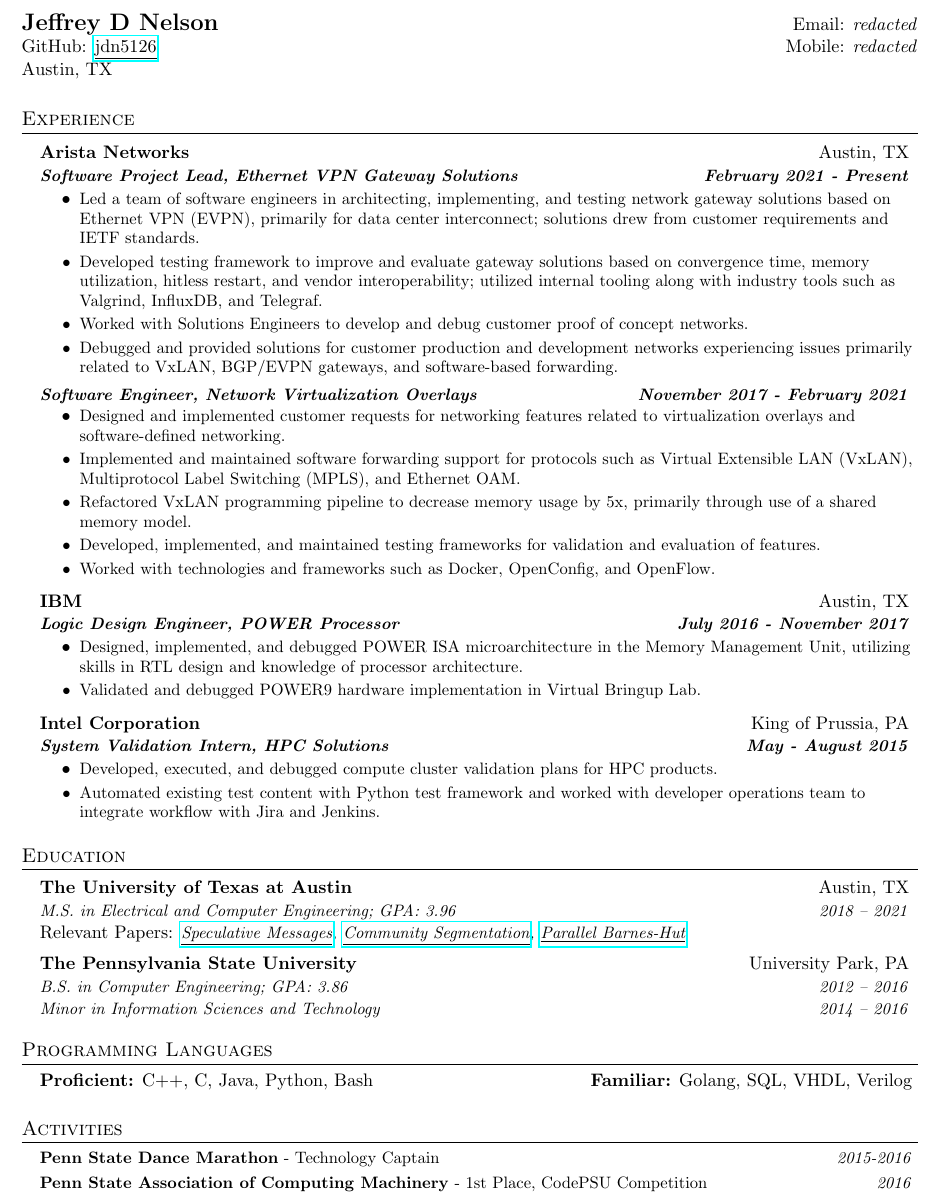
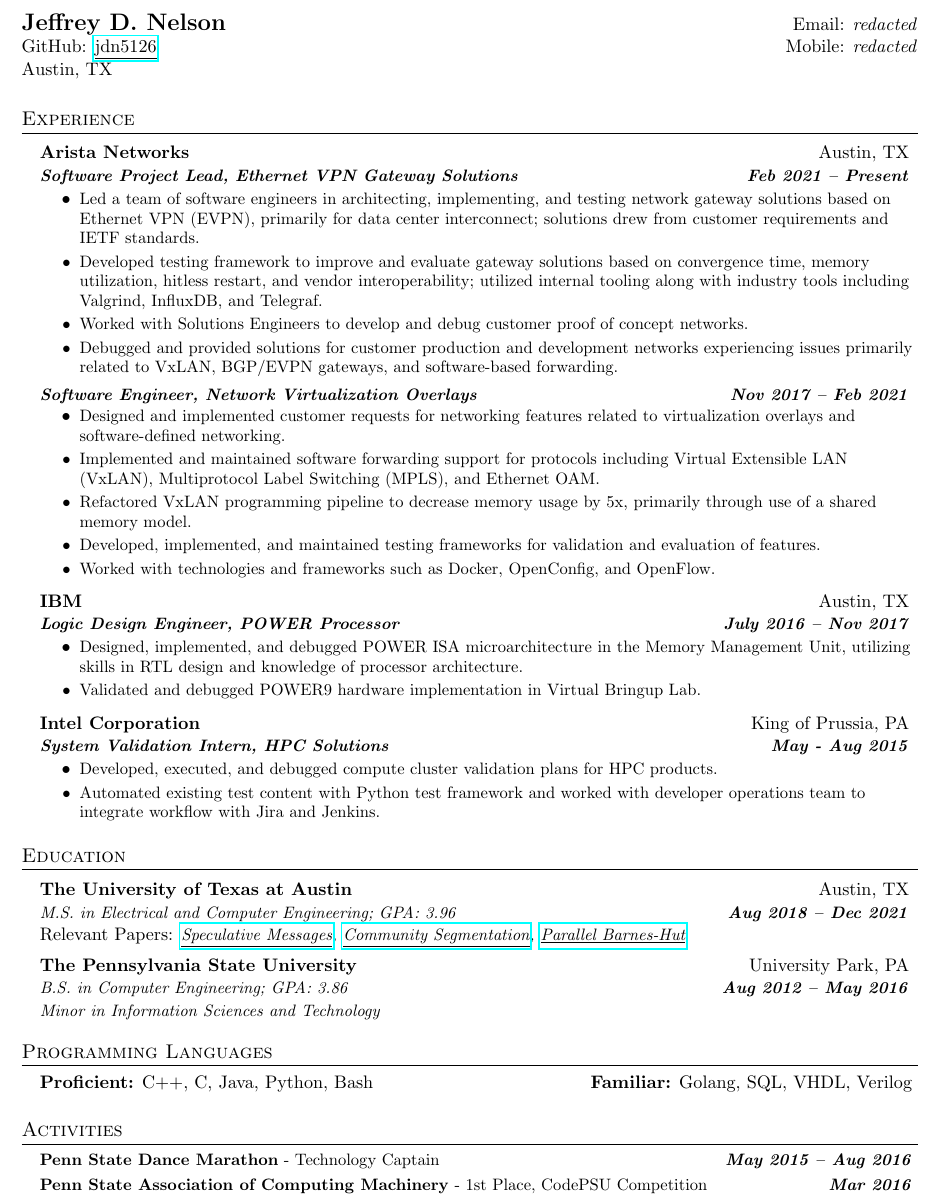
Before and after one commit to jdn5126/Resume, a LaTeX CV (JDN_Resume.tex): part of the page, cut so that both start at the same text. Compiled offline with pdfLaTeX.

Commit message:
update resume formatting

```diff
--- a/JDN_Resume.tex
+++ b/JDN_Resume.tex
@@ -84,7 +84,7 @@
 
 %----------HEADING-----------------
 \begin{tabular*}{\textwidth}{l@{\extracolsep{\fill}}r}
-  \textbf{\Large Jeffrey D Nelson} & Email: \textit{redacted}\\
+  \textbf{\Large Jeffrey D. Nelson} & Email: \textit{redacted}\\
   GitHub: \href{https://github.com/jdn5126}{\underline{jdn5126}} & Mobile: \textit{redacted} \\
   Austin, TX\\
 \end{tabular*}
@@ -93,31 +93,31 @@
 \section{Experience}
   \resumeSubHeadingListStart
     \companySubheading{Arista Networks}{Austin, TX}
-    \roleSubheading{Software Project Lead, Ethernet VPN Gateway Solutions}{February 2021 - Present}
+    \roleSubheading{Software Project Lead, Ethernet VPN Gateway Solutions}{Feb 2021 -- Present}
       \resumeItemListStart
         \resumeItem{Led a team of software engineers in architecting, implementing, and testing network gateway solutions based on Ethernet VPN (EVPN), primarily for data center interconnect; solutions drew from customer requirements and IETF standards.}
-        \resumeItem{Developed testing framework to improve and evaluate gateway solutions based on convergence time, memory utilization, hitless restart, and vendor interoperability; utilized internal tooling along with industry tools such as Valgrind, InfluxDB, and Telegraf.}
+        \resumeItem{Developed testing framework to improve and evaluate gateway solutions based on convergence time, memory utilization, hitless restart, and vendor interoperability; utilized internal tooling along with industry tools including Valgrind, InfluxDB, and Telegraf.}
         \resumeItem{Worked with Solutions Engineers to develop and debug customer proof of concept networks.}
         \resumeItem{Debugged and provided solutions for customer production and development networks experiencing issues primarily related to VxLAN, BGP/EVPN gateways, and software-based forwarding.}
       \resumeItemListEnd
-    \roleSubheading{Software Engineer, Network Virtualization Overlays}{November 2017 - February 2021}
+    \roleSubheading{Software Engineer, Network Virtualization Overlays}{Nov 2017 -- Feb 2021}
       \resumeItemListStart
         \resumeItem{Designed and implemented customer requests for networking features related to virtualization overlays and software-defined networking.}
-        \resumeItem{Implemented and maintained software forwarding support for protocols such as Virtual Extensible LAN (VxLAN), Multiprotocol Label Switching (MPLS), and Ethernet OAM.}
+        \resumeItem{Implemented and maintained software forwarding support for protocols including Virtual Extensible LAN (VxLAN), Multiprotocol Label Switching (MPLS), and Ethernet OAM.}
         \resumeItem{Refactored VxLAN programming pipeline to decrease memory usage by 5x, primarily through use of a shared memory model.}
         \resumeItem{Developed, implemented, and maintained testing frameworks for validation and evaluation of features.}
         \resumeItem{Worked with technologies and frameworks such as Docker, OpenConfig, and OpenFlow.}
       \resumeItemListEnd
 
     \companySubheading{IBM}{Austin, TX}
-    \roleSubheading{Logic Design Engineer, POWER Processor}{July 2016 - November 2017}
+    \roleSubheading{Logic Design Engineer, POWER Processor}{July 2016 -- Nov 2017}
       \resumeItemListStart
         \resumeItem{Designed, implemented, and debugged POWER ISA microarchitecture in the Memory Management Unit, utilizing skills in RTL design and knowledge of processor architecture.}
         \resumeItem{Validated and debugged POWER9 hardware implementation in Virtual Bringup Lab.}
       \resumeItemListEnd
 
     \companySubheading{Intel Corporation}{King of Prussia, PA}
-    \roleSubheading{System Validation Intern, HPC Solutions}{May - August 2015}
+    \roleSubheading{System Validation Intern, HPC Solutions}{May - Aug 2015}
       \resumeItemListStart
         \resumeItem{Developed, executed, and debugged compute cluster validation plans for HPC products.}
         \resumeItem{Automated existing test content with Python test framework and worked with developer operations team to integrate workflow with Jira and Jenkins.}
@@ -127,10 +127,10 @@
 %-----------EDUCATION-----------------
 \section{Education}
   \resumeSubHeadingListStart
-    \vspace{-1pt}\item[]
+    \vspace{0pt}\item[]
     \begin{tabular*}{0.97\textwidth}{l@{\extracolsep{\fill}}r}
       \textbf{The University of Texas at Austin} & Austin, TX \\
-      \textit{\small M.S. in Electrical and Computer Engineering; GPA: 3.96} & \textit{\small 2018 -- 2021} \\
+      \textit{\small M.S. in Electrical and Computer Engineering; GPA: 3.96} & \textbf{\textit{\small Aug 2018 -- Dec 2021}} \\
       Relevant Papers: \textit{\small \href{https://github.com/jdn5126/Resume/blob/main/Speculative-Messages.pdf}{\underline{Speculative Messages}},
       \href{https://github.com/jdn5126/Resume/blob/main/Community-Segmentation.pdf}{\underline{Community Segmentation}},
       \href{https://github.com/jdn5126/Resume/blob/main/BarnesHutModel.pdf}{\underline{Parallel Barnes-Hut}}} \\
@@ -139,8 +139,8 @@
     \vspace{0pt}\item[]
     \begin{tabular*}{0.97\textwidth}{l@{\extracolsep{\fill}}r}
       \textbf{The Pennsylvania State University} & University Park, PA \\
-      \textit{\small B.S. in Computer Engineering; GPA: 3.86} & \textit{\small 2012 -- 2016} \\
-      \textit{\small Minor in Information Sciences and Technology} & \textit{\small 2014 -- 2016} \\
+      \textit{\small B.S. in Computer Engineering; GPA: 3.86} & \textbf{\textit{\small Aug 2012 -- May 2016}} \\
+      \textit{\small Minor in Information Sciences and Technology} \\
     \end{tabular*}\vspace{-5pt}
   \resumeSubHeadingListEnd
 
@@ -157,8 +157,8 @@
 
 \section{Activities}
  \resumeSubHeadingListStart
-    \resumeItemWithDate{\textbf{Penn State Dance Marathon} - Technology Captain}{2015-2016}
-    \resumeItemWithDate{\textbf{Penn State Association of Computing Machinery} - 1st Place, CodePSU Competition}{2016}
+    \resumeItemWithDate{\textbf{Penn State Dance Marathon} - Technology Captain}{\textbf{May 2015 -- Aug 2016}}
+    \resumeItemWithDate{\textbf{Penn State Association of Computing Machinery} - 1st Place, CodePSU Competition}{\textbf{Mar 2016}}
  \resumeSubHeadingListEnd
 %-------------------------------------------
 \end{document}
```
Also changed, not shown: JDN_Resume.pdf.
